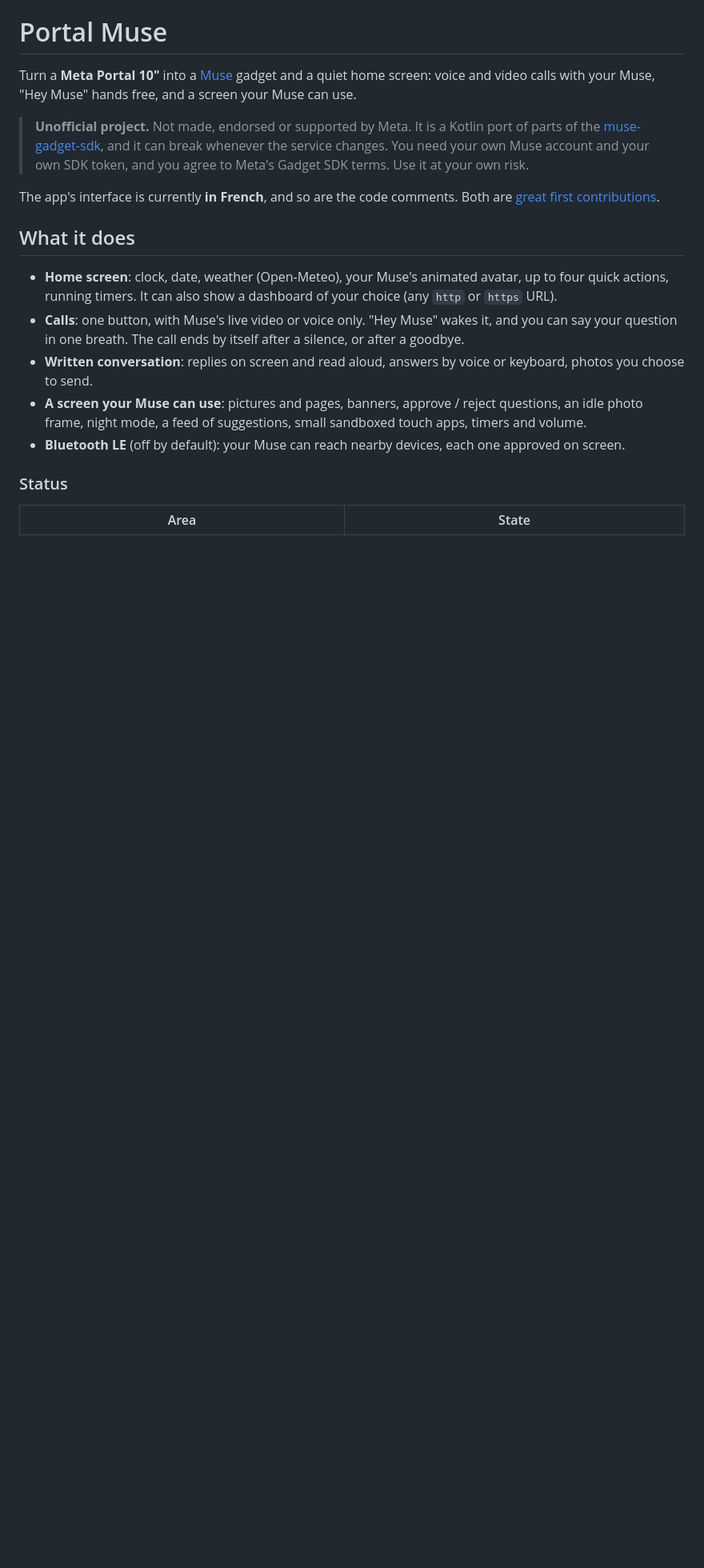
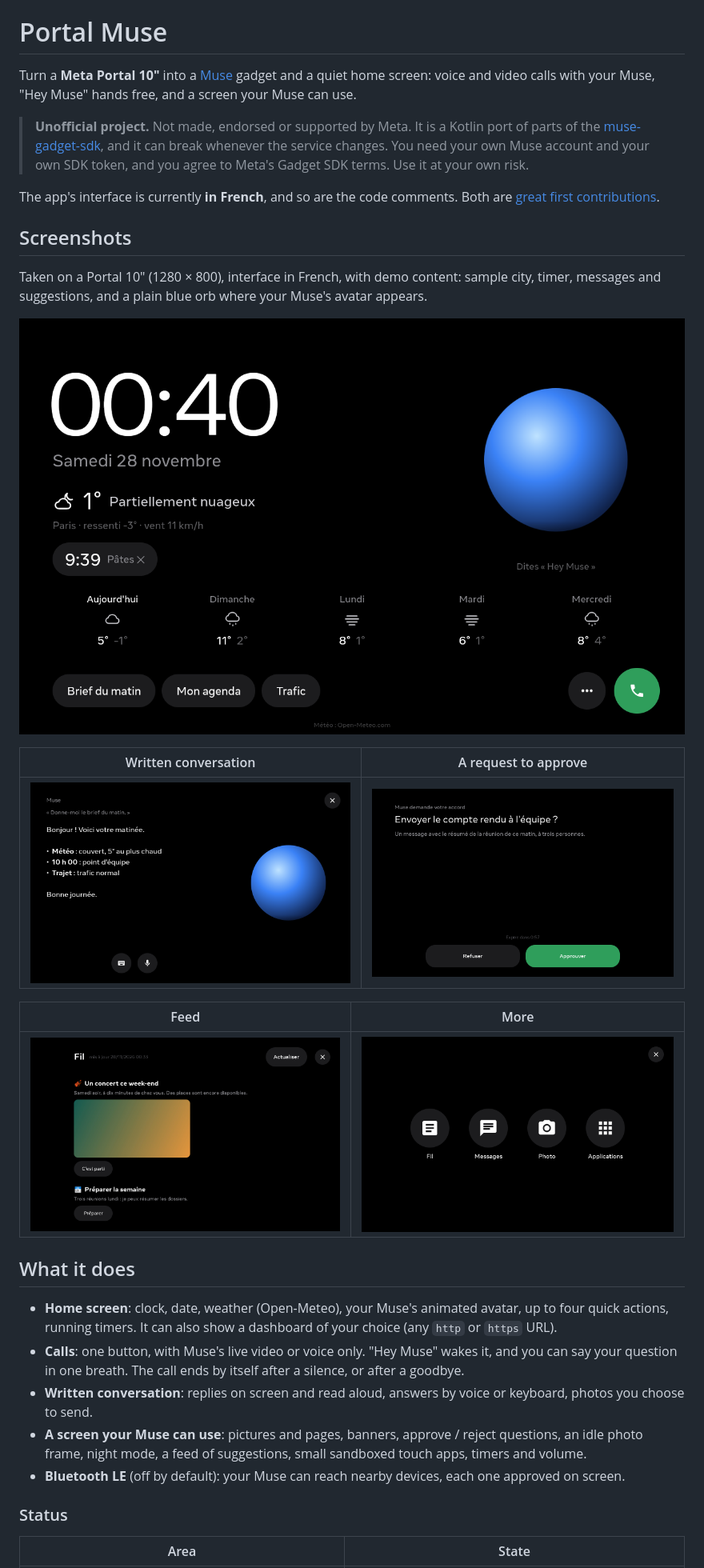
Before and after one commit to ThatMuch/Muse_portal, a Markdown page: README.md, the part around the change. Shown at 80% size. Drawn GitHub-style; pictures changed too: docs/screenshots/approval.png (added), docs/screenshots/conversation.png (added), docs/screenshots/feed.png (added); blank space fills up the shorter version.

Commit message:
Add interface screenshots to the README
Demo content only: sample city, messages and suggestions, placeholder avatar.

Co-Authored-By: Claude Sonnet 5.5 <noreply@anthropic.com>

```diff
--- a/README.md
+++ b/README.md
@@ -10,6 +10,21 @@ voice and video calls with your Muse, "Hey Muse" hands free, and a screen your M
 
 The app's interface is currently **in French**, and so are the code comments. Both are
 [great first contributions](CONTRIBUTING.md#good-first-contributions).
+
+## Screenshots
+
+Taken on a Portal 10" (1280 × 800), interface in French, with demo content: sample city, timer,
+messages and suggestions, and a plain blue orb where your Muse's avatar appears.
+
+![Home screen: clock, weather, a running timer, quick actions and the call button](docs/screenshots/home.png)
+
+| Written conversation | A request to approve |
+|---|---|
+| ![A written reply next to the avatar](docs/screenshots/conversation.png) | ![A question from Muse with Reject and Approve buttons](docs/screenshots/approval.png) |
+
+| Feed | More |
+|---|---|
+| ![A feed of two suggestions](docs/screenshots/feed.png) | ![Menu with Feed, Messages, Photo and Apps](docs/screenshots/more.png) |
 
 ## What it does
 
```
